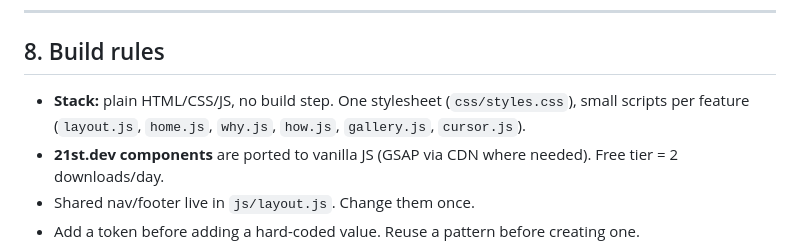
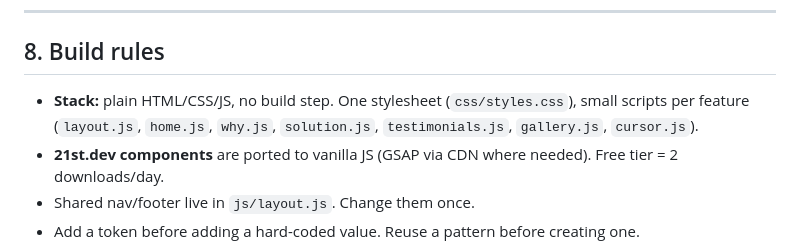
Before and after one commit to souvikb93/win, a Markdown page: DESIGN_SYSTEM.md, the part around the change. GitHub-like rendering.

Commit message:
Docs: script list
Co-Authored-By: Claude Opus 5.5 <noreply@anthropic.com>

```diff
--- a/DESIGN_SYSTEM.md
+++ b/DESIGN_SYSTEM.md
@@ -153,7 +153,7 @@ The How it works animation follows WIN's own diagrams exactly:
 
 ## 8. Build rules
 
-- **Stack:** plain HTML/CSS/JS, no build step. One stylesheet (`css/styles.css`), small scripts per feature (`layout.js`, `home.js`, `why.js`, `how.js`, `gallery.js`, `cursor.js`).
+- **Stack:** plain HTML/CSS/JS, no build step. One stylesheet (`css/styles.css`), small scripts per feature (`layout.js`, `home.js`, `why.js`, `solution.js`, `testimonials.js`, `gallery.js`, `cursor.js`).
 - **21st.dev components** are ported to vanilla JS (GSAP via CDN where needed). Free tier = 2 downloads/day.
 - Shared nav/footer live in `js/layout.js`. Change them once.
 - Add a token before adding a hard-coded value. Reuse a pattern before creating one.
```
